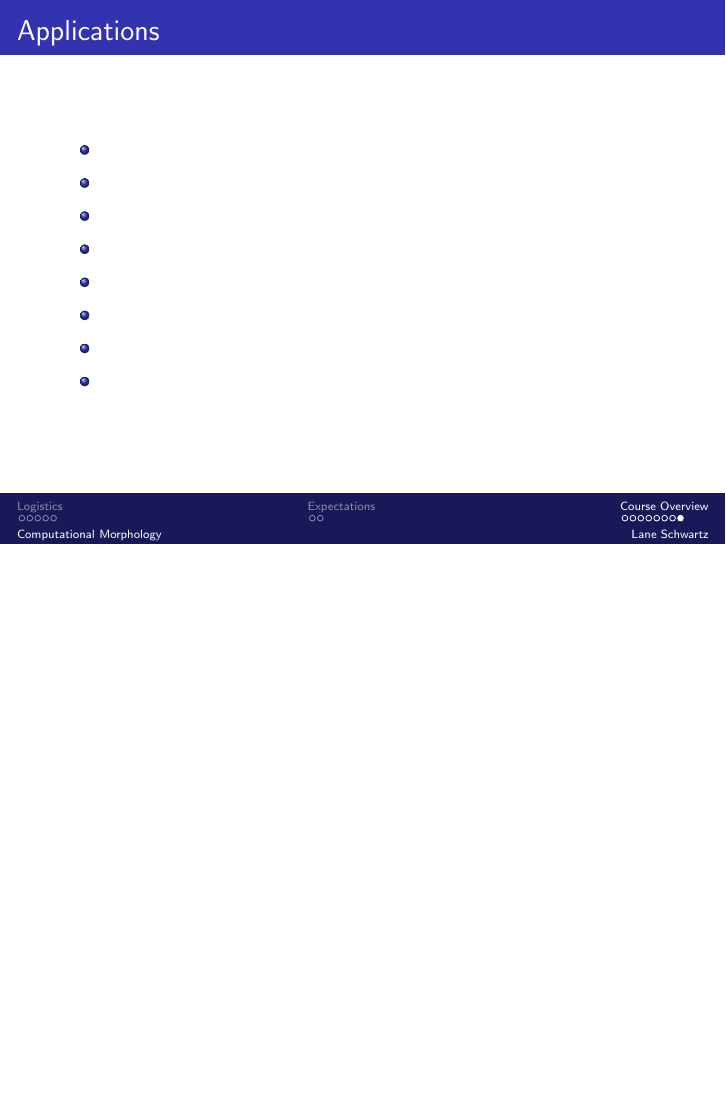
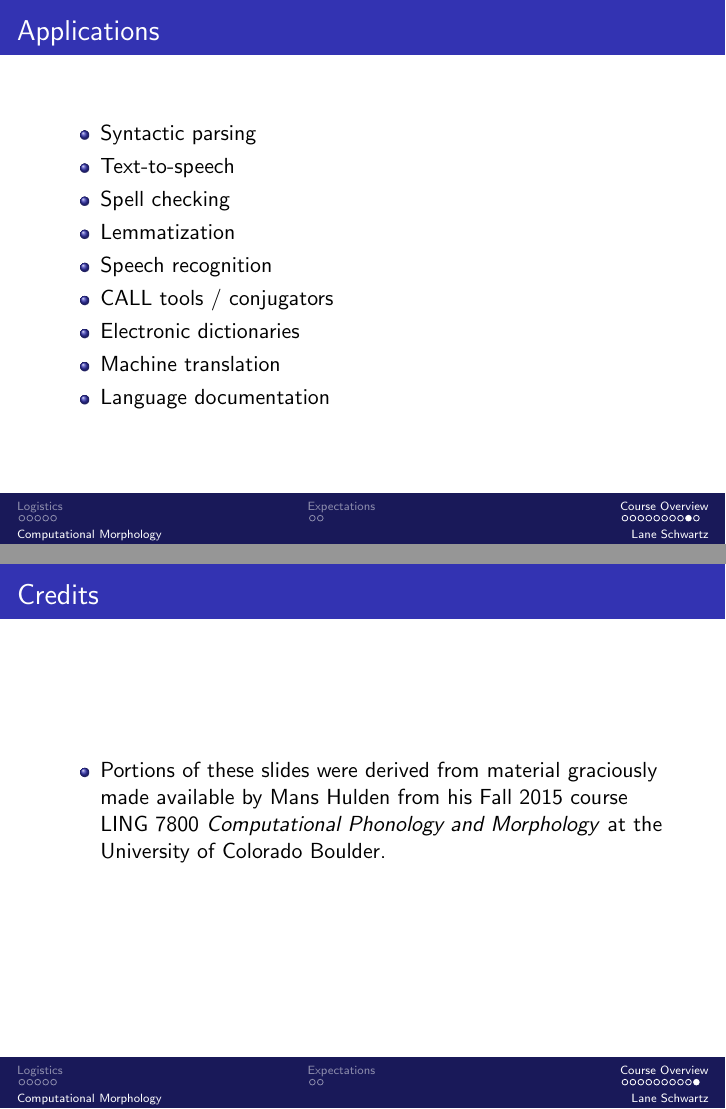
Before and after one commit to 2017-Fall-UIUC-LING490/lectures, LaTeX slides (01_Welcome/slides.tex): page 16 of 16 before the commit and pages 17 and 18 of 18 after it, the two joined at a grey line, the shorter picture padded with empty space. Compiled offline with pdfLaTeX.

Commit message:
Added slides

```diff
--- a/01_Welcome/slides.tex
+++ b/01_Welcome/slides.tex
@@ -212,12 +212,36 @@ All work submitted for this class must be solely your own. Violations of Academi
     \item
     \item
     \item
+    \item
+  \end{itemize}
+
+}
+
+\frame{
+\frametitle{Applications}
+
+  \begin{itemize}
+    \item Syntactic parsing
+    \item Text-to-speech
+    \item Spell checking
+    \item Lemmatization
+    \item Speech recognition
+    \item CALL tools / conjugators
+    \item Electronic dictionaries
+    \item Machine translation
+    \item Language documentation
   \end{itemize}
 
 }
 
 
+\frame{
+\frametitle{Credits}
 
+\begin{itemize}
+\item Portions of these slides were derived from material graciously made available by Mans Hulden from his Fall 2015 course LING 7800 \textit{Computational Phonology and Morphology} at the University of Colorado Boulder.
+\end{itemize}
 
+}
 
 \end{document}
```
Also changed, not shown: 01_Welcome/slides.pdf.
